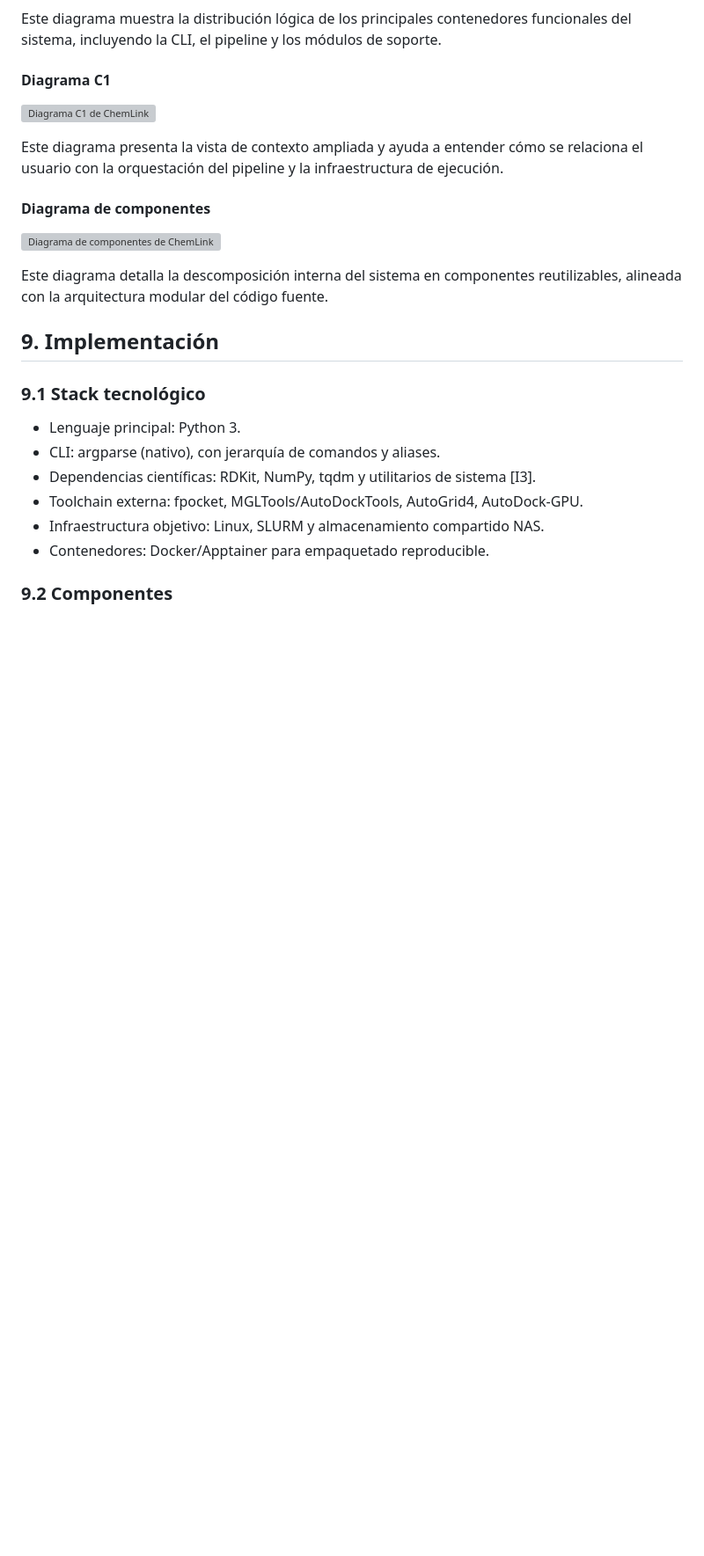
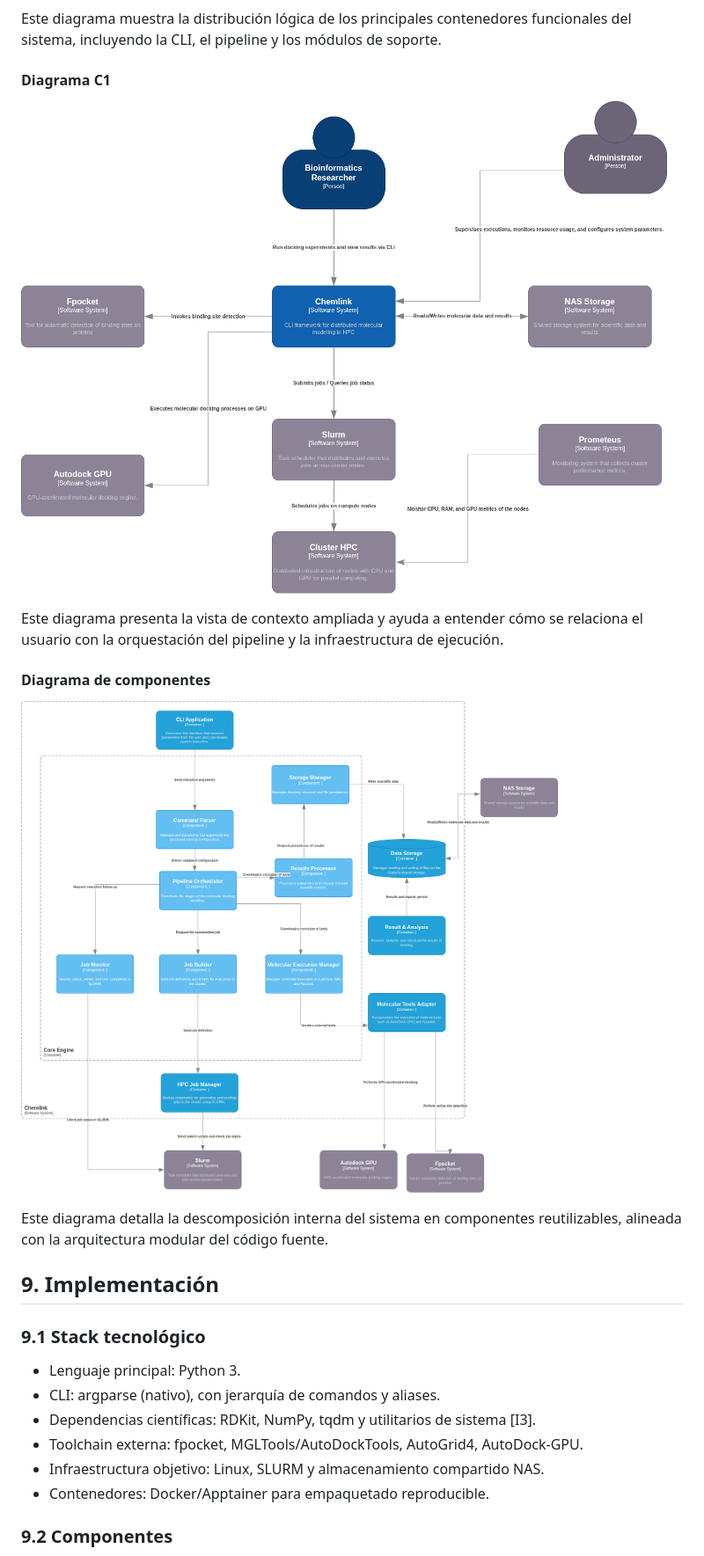
Before and after one commit to PipeJF9/chemlink, a Markdown page: informes/README.md, the part around one of its changes. Shown at 88% size. GitHub-like rendering; blank space fills up the shorter version; grey boxes are pictures that could not be loaded.

```diff
--- a/informes/README.md
+++ b/informes/README.md
@@ -200,13 +199,13 @@ Este diagrama muestra la distribución lógica de los principales contenedores f
 
 #### Diagrama C1
 
-![Diagrama C1 de ChemLink](informes/images/c1model.drawio.png)
+![Diagrama C1 de ChemLink](images/c1model.drawio.png)
 
 Este diagrama presenta la vista de contexto ampliada y ayuda a entender cómo se relaciona el usuario con la orquestación del pipeline y la infraestructura de ejecución.
 
 #### Diagrama de componentes
 
-![Diagrama de componentes de ChemLink](informes/images/Componentmodel.drawio.png)
+![Diagrama de componentes de ChemLink](images/Componentmodel.drawio.png)
 
 Este diagrama detalla la descomposición interna del sistema en componentes reutilizables, alineada con la arquitectura modular del código fuente.
 
```
Also changed, not shown: other parts of informes/README.md (+3 -4 lines).
